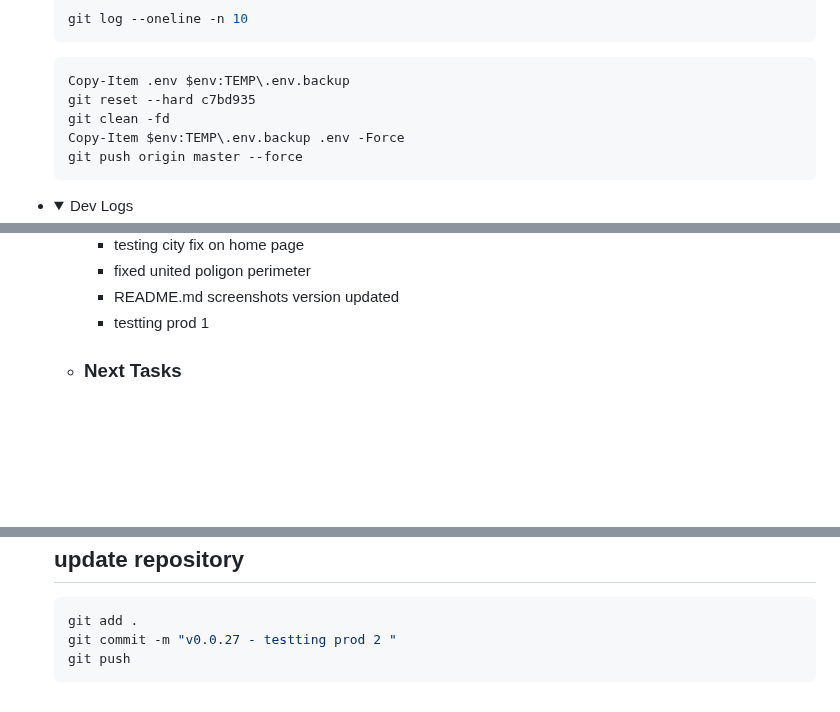
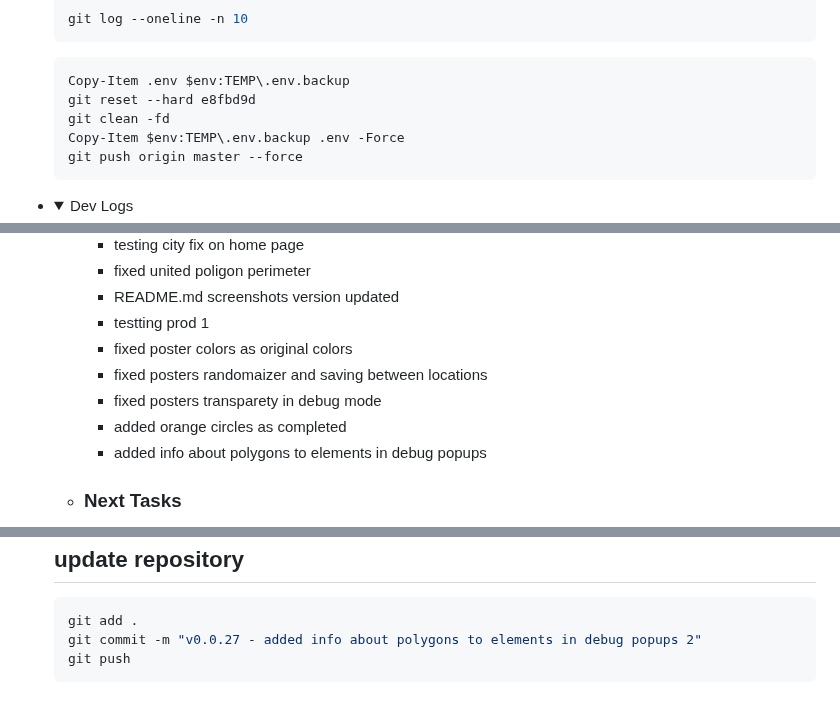
Before and after one commit to israice/CrazyWalk-Game, a Markdown page: README.md, 3 parts joined by grey strips. GitHub-like rendering; folded sections open; blank space fills up the shorter version.

Commit message:
v0.0.27 - added info about polygons to elements in debug popups 2

````diff
--- a/README.md
+++ b/README.md
@@ -201,7 +201,7 @@
   ```
   ```Powershell
   Copy-Item .env $env:TEMP\.env.backup
-  git reset --hard c7bd935
+  git reset --hard e8fbd9d
   git clean -fd
   Copy-Item $env:TEMP\.env.backup .env -Force
   git push origin master --force
@@ -311,6 +311,11 @@
     - fixed united poligon perimeter
     - README.md screenshots version updated
     - testting prod 1
+    - fixed poster colors as original colors
+    - fixed posters randomaizer and saving between locations
+    - fixed posters transparety in debug mode
+    - added orange circles as completed
+    - added info about polygons to elements in debug popups
 
 
   - ### Next Tasks
@@ -330,7 +335,7 @@
 
   ```Bash
   git add .
-  git commit -m "v0.0.27 - testting prod 2 "
+  git commit -m "v0.0.27 - added info about polygons to elements in debug popups 2"
   git push
   ```
 
````
